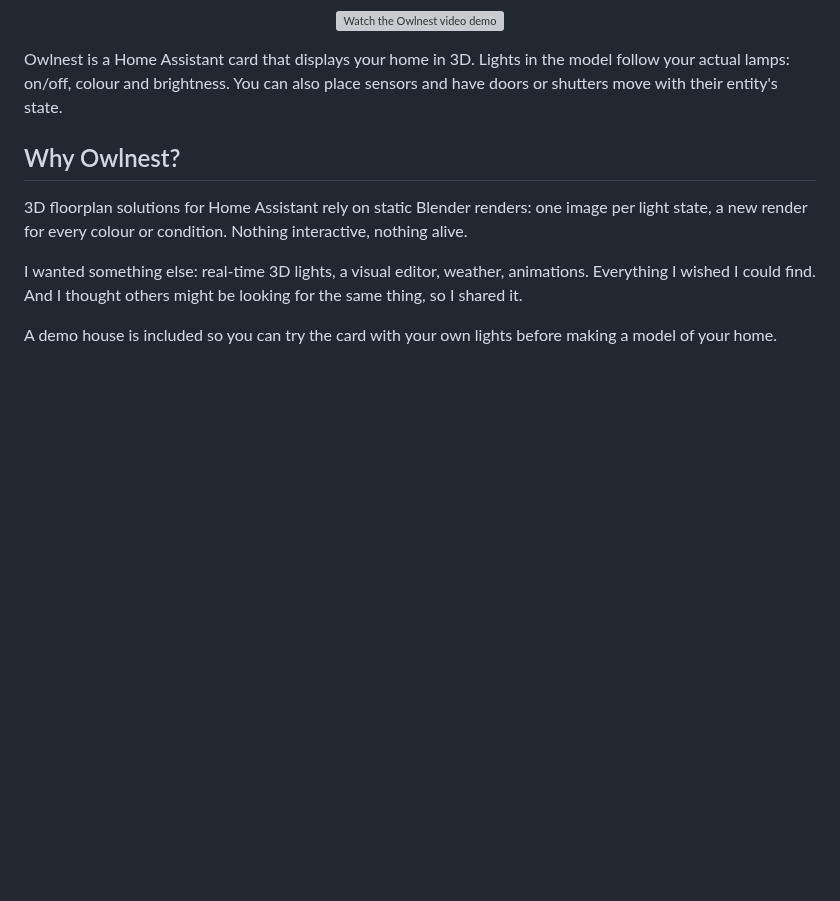
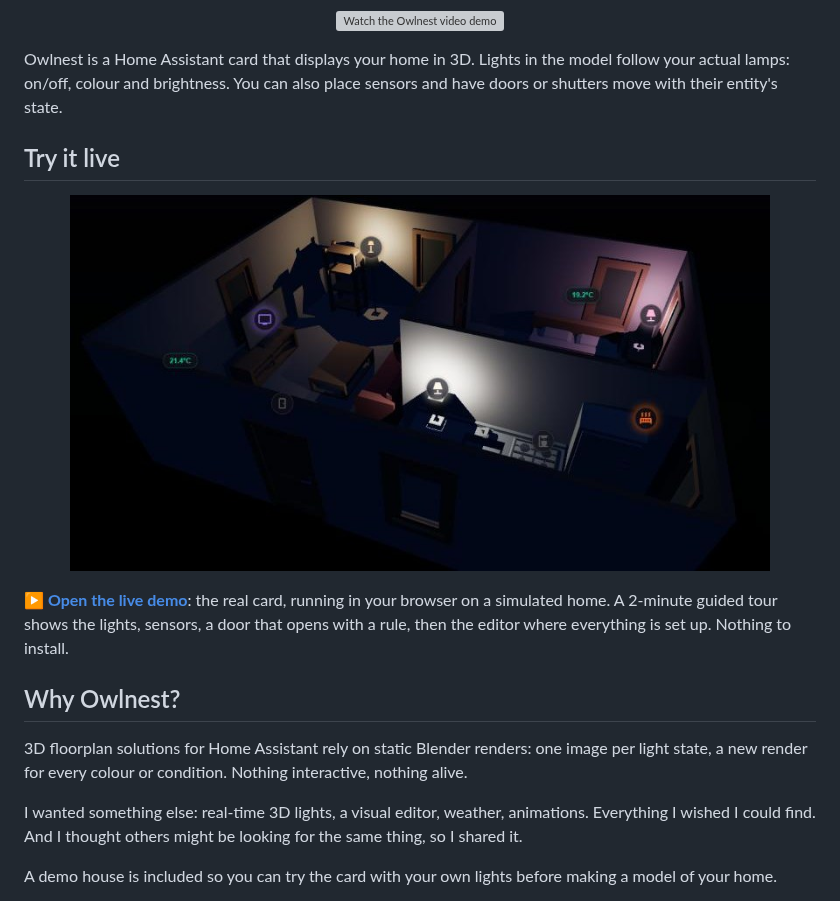
Before and after one commit to MestrieEsteban/ha-owlnest, a Markdown page: README.md, the part around one of its changes. Drawn GitHub-style; pictures changed too: assets/live-demo.jpg (added); blank space fills up the shorter version; grey boxes are pictures that could not be loaded.

```diff
--- a/README.md
+++ b/README.md
@@ -32,6 +36,14 @@
 </p>
 
 Owlnest is a Home Assistant card that displays your home in 3D. Lights in the model follow your actual lamps: on/off, colour and brightness. You can also place sensors and have doors or shutters move with their entity's state.
+
+## Try it live
+
+<p align="center">
+  <a href="https://mestrieesteban.github.io/ha-owlnest/?lang=en"><img src="assets/live-demo.jpg" alt="The Owlnest live demo: a 3D house at night, each room lit by its own lamp" width="700" /></a>
+</p>
+
+**[▶ Open the live demo](https://mestrieesteban.github.io/ha-owlnest/?lang=en)**: the real card, running in your browser on a simulated home. A 2-minute guided tour shows the lights, sensors, a door that opens with a rule, then the editor where everything is set up. Nothing to install.
 
 ## Why Owlnest?
 
```
Also changed, not shown: other parts of README.md (+4 -0 lines), README-FR.md (+12 -0 lines).
